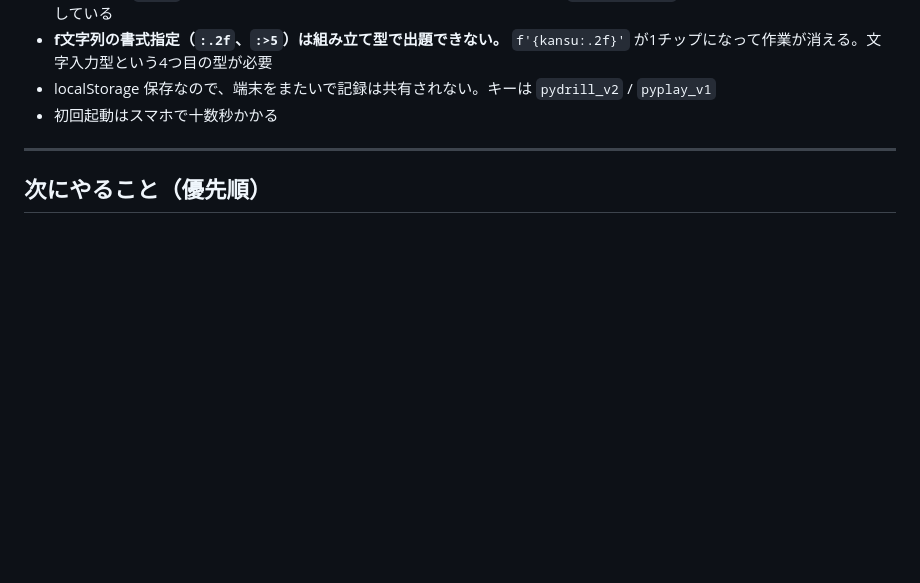
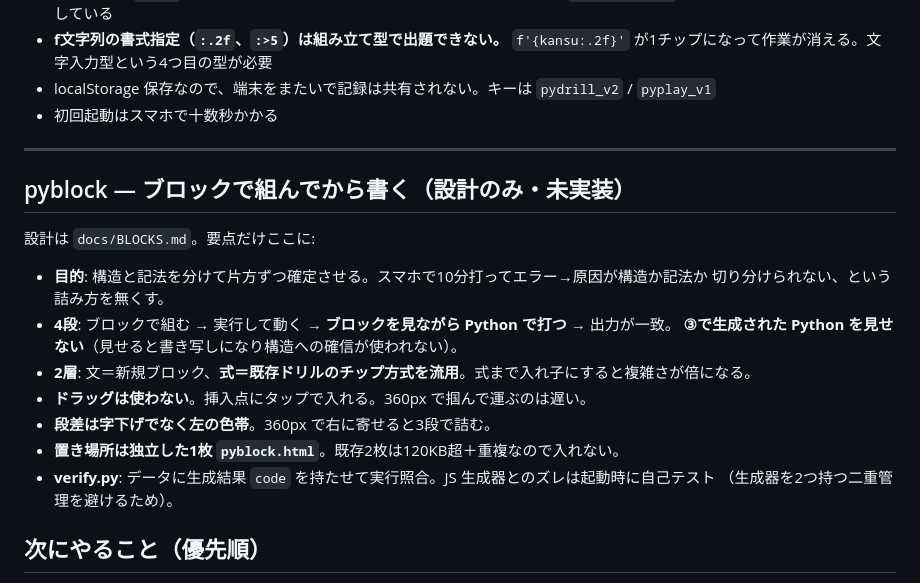
Before and after one commit to owtlawaaron/python-, a Markdown page: CLAUDE.md, the part around the change. GitHub-like rendering; blank space fills up the shorter version.

```diff
--- a/CLAUDE.md
+++ b/CLAUDE.md
@@ -276,6 +276,21 @@ Pyodide（WebAssembly 版 CPython 3）を `cdn.jsdelivr.net/pyodide/v0.28.3/`
 
 ---
 
+## pyblock — ブロックで組んでから書く（設計のみ・未実装）
+
+設計は `docs/BLOCKS.md`。要点だけここに:
+
+- **目的**: 構造と記法を分けて片方ずつ確定させる。スマホで10分打ってエラー→原因が構造か記法か
+  切り分けられない、という詰み方を無くす。
+- **4段**: ブロックで組む → 実行して動く → **ブロックを見ながら Python で打つ** → 出力が一致。
+  **③で生成された Python を見せない**（見せると書き写しになり構造への確信が使われない）。
+- **2層**: 文＝新規ブロック、**式＝既存ドリルのチップ方式を流用**。式まで入れ子にすると複雑さが倍になる。
+- **ドラッグは使わない**。挿入点にタップで入れる。360px で掴んで運ぶのは遅い。
+- **段差は字下げでなく左の色帯**。360px で右に寄せると3段で詰む。
+- **置き場所は独立した1枚 `pyblock.html`**。既存2枚は120KB超＋重複なので入れない。
+- **verify.py**: データに生成結果 `code` を持たせて実行照合。JS 生成器とのズレは起動時に自己テスト
+  （生成器を2つ持つ二重管理を避けるため）。
+
 ## 次にやること（優先順）
 
 1. **デプロイ**（`PROMPT.md` 参照）。まず記述モードが実環境で動くことを確認する。作者の手元では実行ボタンが押せない状態で、原因はプレビューのサンドボックスか `file://` の可能性が高い
```
Also changed, not shown: docs/BLOCKS.md (added, +163 -0 lines).
